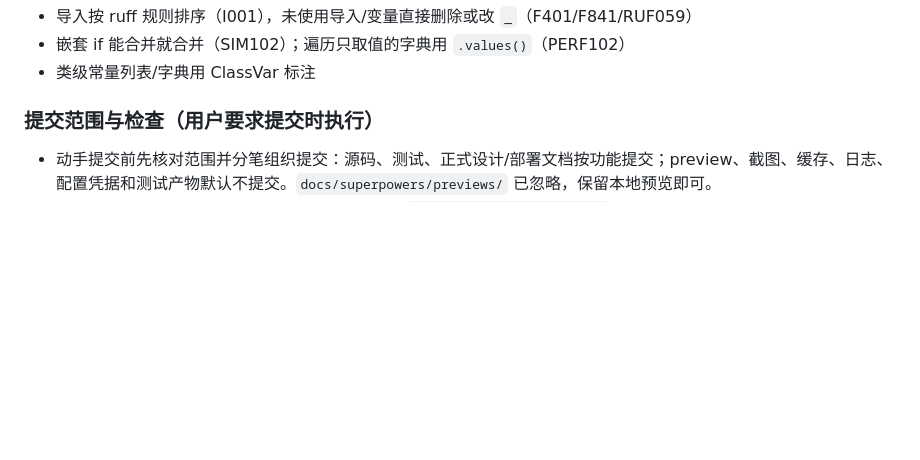
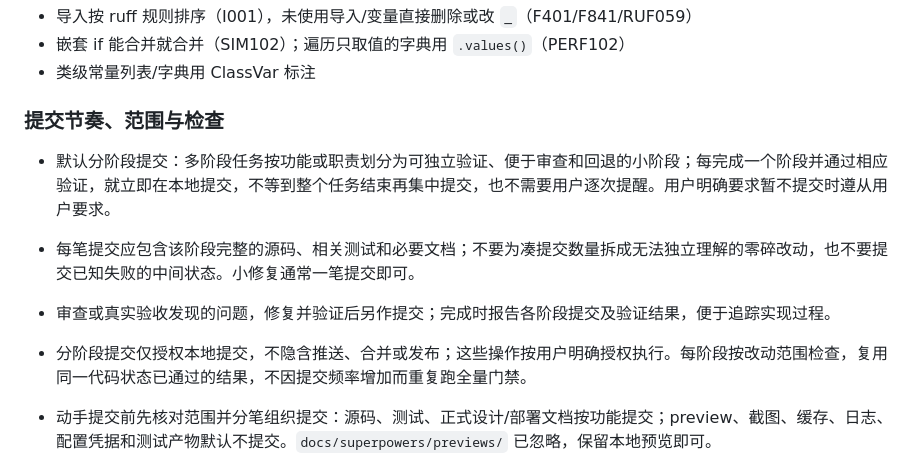
Before and after one commit to Arrhenius401/stock_robot, a Markdown page: AGENTS.md, the part around the change. Drawn GitHub-style; blank space fills up the shorter version.

Commit message:
docs(协作): 将分阶段本地提交设为默认规则

```diff
--- a/AGENTS.md
+++ b/AGENTS.md
@@ -113,7 +113,12 @@ chore(项目): 初始化项目脚手架
 - 嵌套 if 能合并就合并（SIM102）；遍历只取值的字典用 `.values()`（PERF102）
 - 类级常量列表/字典用 ClassVar 标注
 
-### 提交范围与检查（用户要求提交时执行）
+### 提交节奏、范围与检查
+
+- 默认分阶段提交：多阶段任务按功能或职责划分为可独立验证、便于审查和回退的小阶段；每完成一个阶段并通过相应验证，就立即在本地提交，不等到整个任务结束再集中提交，也不需要用户逐次提醒。用户明确要求暂不提交时遵从用户要求。
+- 每笔提交应包含该阶段完整的源码、相关测试和必要文档；不要为凑提交数量拆成无法独立理解的零碎改动，也不要提交已知失败的中间状态。小修复通常一笔提交即可。
+- 审查或真实验收发现的问题，修复并验证后另作提交；完成时报告各阶段提交及验证结果，便于追踪实现过程。
+- 分阶段提交仅授权本地提交，不隐含推送、合并或发布；这些操作按用户明确授权执行。每阶段按改动范围检查，复用同一代码状态已通过的结果，不因提交频率增加而重复跑全量门禁。
 
 - 动手提交前先核对范围并分笔组织提交：源码、测试、正式设计/部署文档按功能提交；preview、截图、缓存、日志、配置凭据和测试产物默认不提交。`docs/superpowers/previews/` 已忽略，保留本地预览即可。
 - 仅文档、忽略规则或移除 preview 的改动：执行 `git diff --cached --check`，不重跑业务测试。
```
